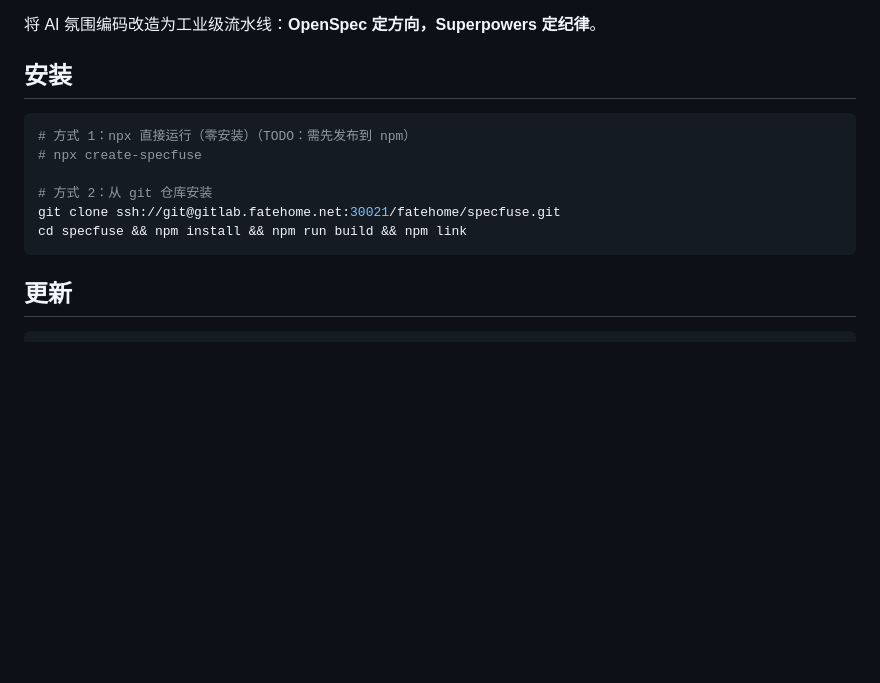
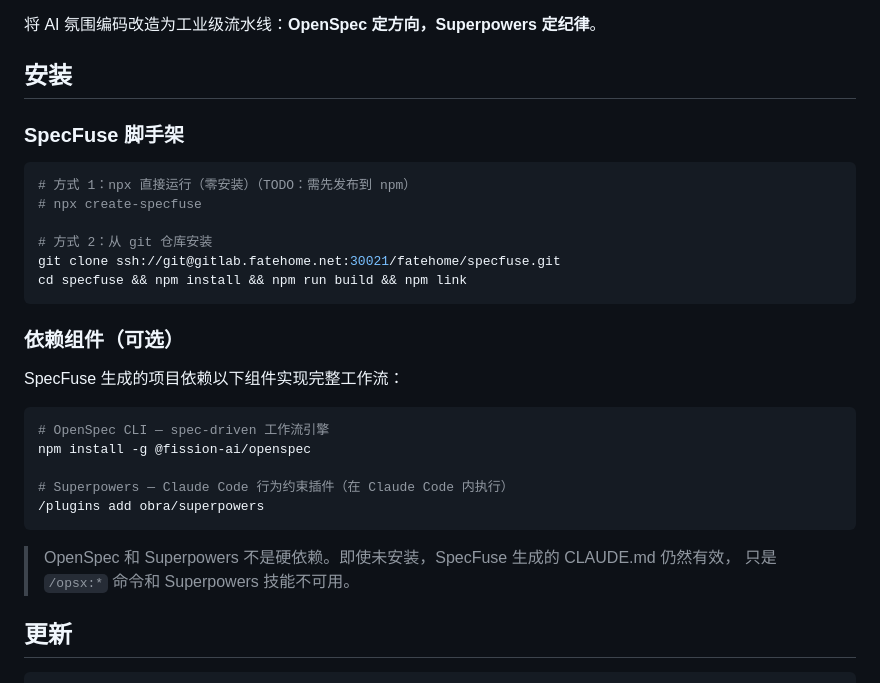
Before and after one commit to wayhomeke/specfuse, a Markdown page: README.md, the part around the change. GitHub-like rendering; blank space fills up the shorter version.

Commit message:
docs: add OpenSpec and Superpowers installation instructions

````diff
--- a/README.md
+++ b/README.md
@@ -5,6 +5,8 @@ OpenSpec + Superpowers 融合方法论的项目脚手架工具。
 将 AI 氛围编码改造为工业级流水线：**OpenSpec 定方向，Superpowers 定纪律**。
 
 ## 安装
+
+### SpecFuse 脚手架
 
 ```bash
 # 方式 1：npx 直接运行（零安装）（TODO：需先发布到 npm）
@@ -14,6 +16,21 @@ OpenSpec + Superpowers 融合方法论的项目脚手架工具。
 git clone ssh://git@gitlab.fatehome.net:30021/fatehome/specfuse.git
 cd specfuse && npm install && npm run build && npm link
 ```
+
+### 依赖组件（可选）
+
+SpecFuse 生成的项目依赖以下组件实现完整工作流：
+
+```bash
+# OpenSpec CLI — spec-driven 工作流引擎
+npm install -g @fission-ai/openspec
+
+# Superpowers — Claude Code 行为约束插件（在 Claude Code 内执行）
+/plugins add obra/superpowers
+```
+
+> OpenSpec 和 Superpowers 不是硬依赖。即使未安装，SpecFuse 生成的 CLAUDE.md 仍然有效，
+> 只是 `/opsx:*` 命令和 Superpowers 技能不可用。
 
 ## 更新
 
````
